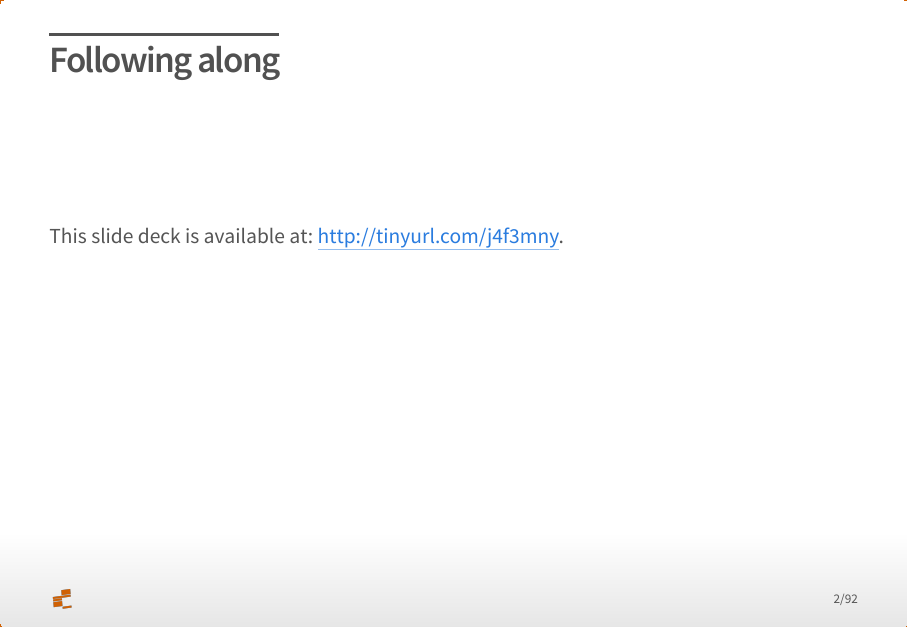
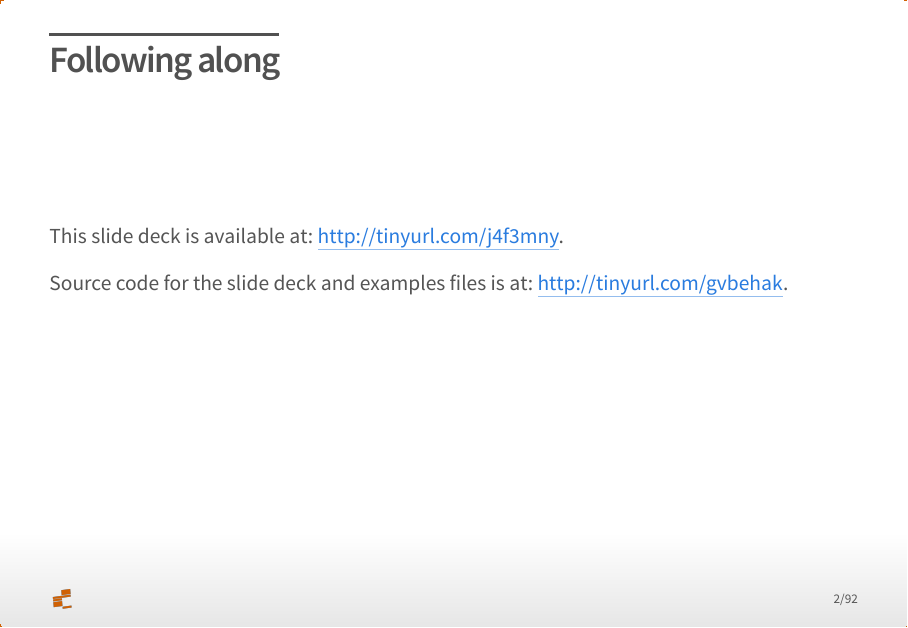
Before and after one commit to christophergandrud/datafest2017_rep_research_tools, an R Markdown document (presentation/datafest_rep_research_slides.Rmd): page 2 of 92. The pictures show the output file presentation/datafest_rep_research_slides.html that the author committed with the source, opened offline.

Commit message:
github repo link

```diff
--- a/presentation/datafest_rep_research_slides.Rmd
+++ b/presentation/datafest_rep_research_slides.Rmd
@@ -17,6 +17,8 @@ bibliography: datafest_rep.bib
 <br>
 
 This slide deck is available at: <http://tinyurl.com/j4f3mny>.
+
+Source code for the slide deck and examples files is at: <http://tinyurl.com/gvbehak>.
 
 ## Is this research?
 
```
Also changed, not shown: presentation/datafest_rep_research_slides.html.
